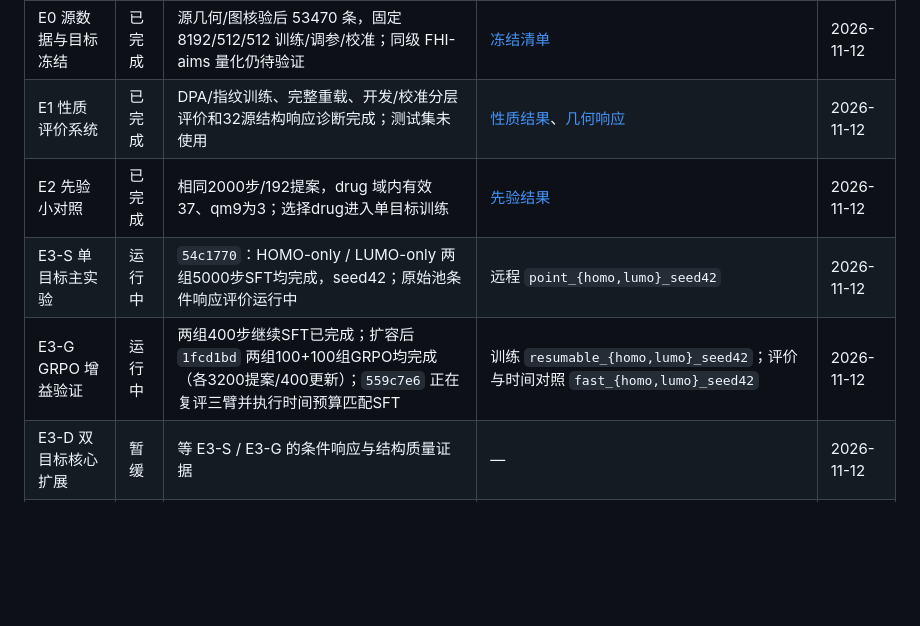
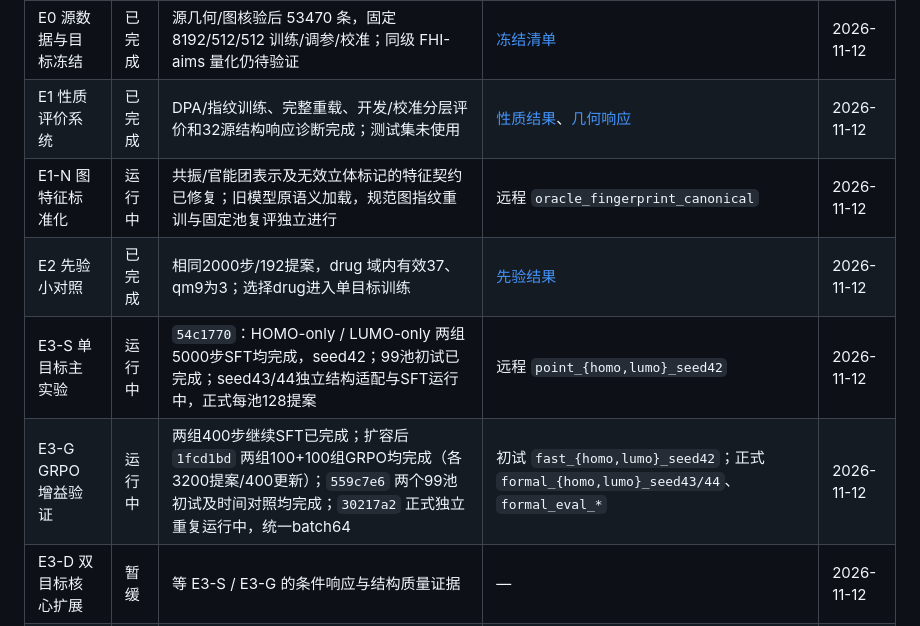
Before and after one commit to ShangChien/orbit3d, a Markdown page: docs/experiments.md, the part around the change. GitHub-like rendering; blank space fills up the shorter version.

```diff
--- a/docs/experiments.md
+++ b/docs/experiments.md
@@ -12,9 +12,10 @@
 | --- | --- | --- | --- | --- |
 | E0 源数据与目标冻结 | 已完成 | 源几何/图核验后 53470 条，固定 8192/512/512 训练/调参/校准；同级 FHI-aims 量化仍待验证 | [冻结清单](../data/oe62_split_manifest.json) | 2026-11-12 |
 | E1 性质评价系统 | 已完成 | DPA/指纹训练、完整重载、开发/校准分层评价和32源结构响应诊断完成；测试集未使用 | [性质结果](experiments/oe62_source_properties_20261112.json)、[几何响应](experiments/oe62_geometry_response_20261112.json) | 2026-11-12 |
+| E1-N 图特征标准化 | 运行中 | 共振/官能团表示及无效立体标记的特征契约已修复；旧模型原语义加载，规范图指纹重训与固定池复评独立进行 | 远程 `oracle_fingerprint_canonical` | 2026-11-12 |
 | E2 先验小对照 | 已完成 | 相同2000步/192提案，drug 域内有效37、qm9为3；选择drug进入单目标训练 | [先验结果](experiments/oe62_prior_comparison_20261112.json) | 2026-11-12 |
-| E3-S 单目标主实验 | 运行中 | `54c1770`：HOMO-only / LUMO-only 两组5000步SFT均完成，seed42；原始池条件响应评价运行中 | 远程 `point_{homo,lumo}_seed42` | 2026-11-12 |
-| E3-G GRPO 增益验证 | 运行中 | 两组400步继续SFT已完成；扩容后 `1fcd1bd` 两组100+100组GRPO均完成（各3200提案/400更新）；`559c7e6` 正在复评三臂并执行时间预算匹配SFT | 训练 `resumable_{homo,lumo}_seed42`；评价与时间对照 `fast_{homo,lumo}_seed42` | 2026-11-12 |
+| E3-S 单目标主实验 | 运行中 | `54c1770`：HOMO-only / LUMO-only 两组5000步SFT均完成，seed42；99池初试已完成；seed43/44独立结构适配与SFT运行中，正式每池128提案 | 远程 `point_{homo,lumo}_seed42` | 2026-11-12 |
+| E3-G GRPO 增益验证 | 运行中 | 两组400步继续SFT已完成；扩容后 `1fcd1bd` 两组100+100组GRPO均完成（各3200提案/400更新）；`559c7e6` 两个99池初试及时间对照均完成；`30217a2` 正式独立重复运行中，统一batch64 | 初试 `fast_{homo,lumo}_seed42`；正式 `formal_{homo,lumo}_seed43/44`、`formal_eval_*` | 2026-11-12 |
 | E3-D 双目标核心扩展 | 暂缓 | 等 E3-S / E3-G 的条件响应与结构质量证据 | — | 2026-11-12 |
 | E3-F 四目标挑战 | 暂缓 | 等同协议四性质源数据及单/双目标证据 | — | 2026-11-12 |
 | E4-R 排序消融 | 待执行 | 等 E3-S 固定候选池；概率组在距离基线后执行 | — | 2026-11-12 |
```
Also changed, not shown: docs/results.md (+32 -1 lines), docs/experiments/oe62_point_homo_seed42_20261112.png (added), docs/experiments/oe62_point_lumo_seed42_20261112.png (added), 7 other files.
